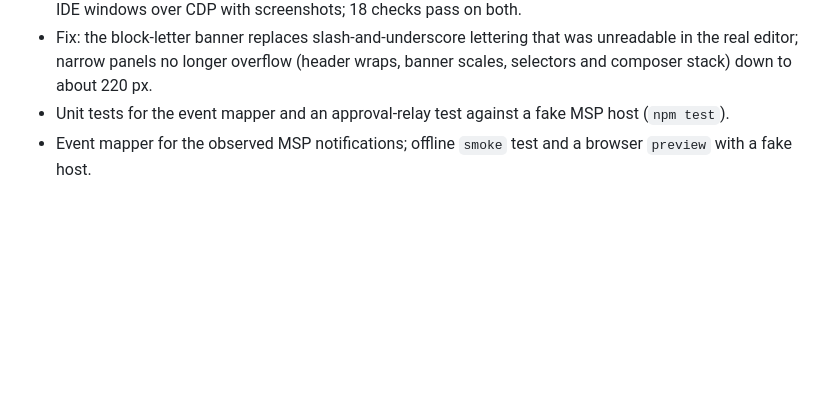
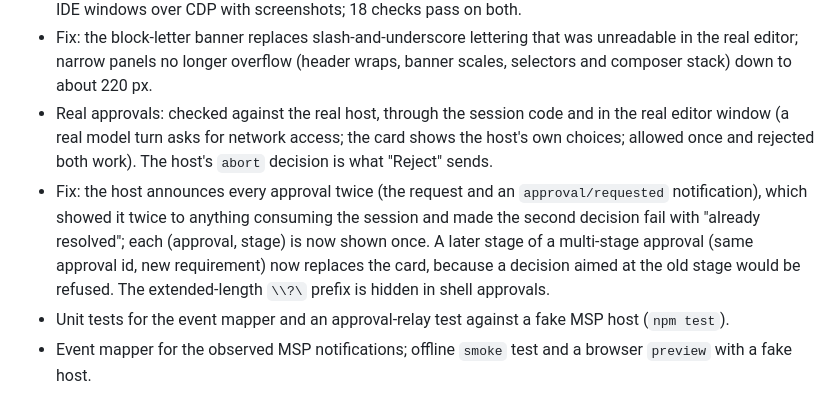
Before and after one commit to Ald3b4r4n/antares, a Markdown page: CHANGELOG.md, the part around the change. Drawn GitHub-style; blank space fills up the shorter version.

```diff
--- a/CHANGELOG.md
+++ b/CHANGELOG.md
@@ -15,6 +15,8 @@
 - Fix: if the Muse process cannot be started, `stop()` no longer waits forever for an exit that cannot come (it could have frozen New chat or closing the panel), and a write to a dead host no longer raises an unhandled error.
 - Real-window end-to-end check (`node scripts/e2e-editor.mjs`): drives the actual VS Code and Antigravity IDE windows over CDP with screenshots; 18 checks pass on both.
 - Fix: the block-letter banner replaces slash-and-underscore lettering that was unreadable in the real editor; narrow panels no longer overflow (header wraps, banner scales, selectors and composer stack) down to about 220 px.
+- Real approvals: checked against the real host, through the session code and in the real editor window (a real model turn asks for network access; the card shows the host's own choices; allowed once and rejected both work). The host's `abort` decision is what "Reject" sends.
+- Fix: the host announces every approval twice (the request and an `approval/requested` notification), which showed it twice to anything consuming the session and made the second decision fail with "already resolved"; each (approval, stage) is now shown once. A later stage of a multi-stage approval (same approval id, new requirement) now replaces the card, because a decision aimed at the old stage would be refused. The extended-length `\\?\` prefix is hidden in shell approvals.
 - Unit tests for the event mapper and an approval-relay test against a fake MSP host (`npm test`).
 - Event mapper for the observed MSP notifications; offline `smoke` test and a browser `preview` with a fake host.
 - Integration suite (`npm run test:editor`) that runs inside a real editor; passing on VS Code 1.143.1 and Antigravity IDE 1.107.0.
```
Also changed, not shown: README.md (+9 -3 lines), docs/PROTOCOL-NOTES.md (+13 -0 lines), docs/images/antares-approval.png (added), 11 other files.
